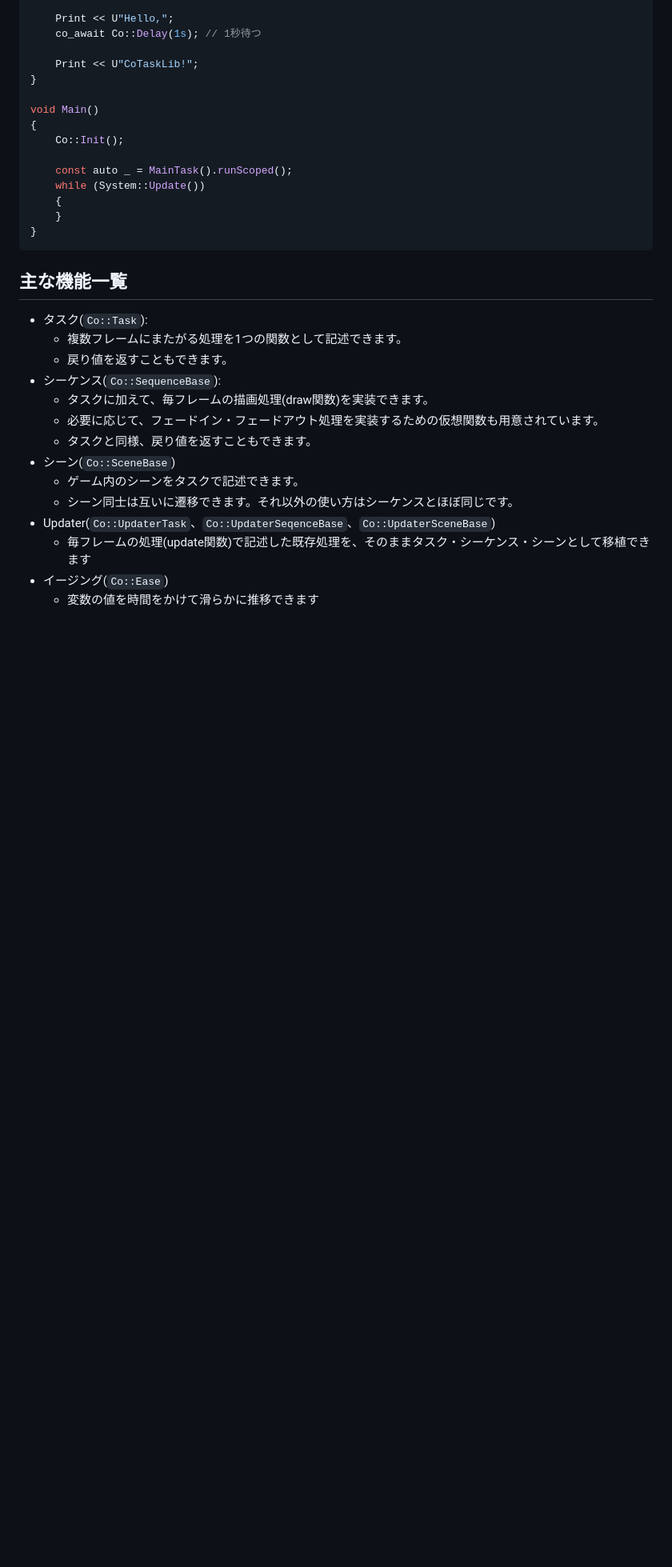
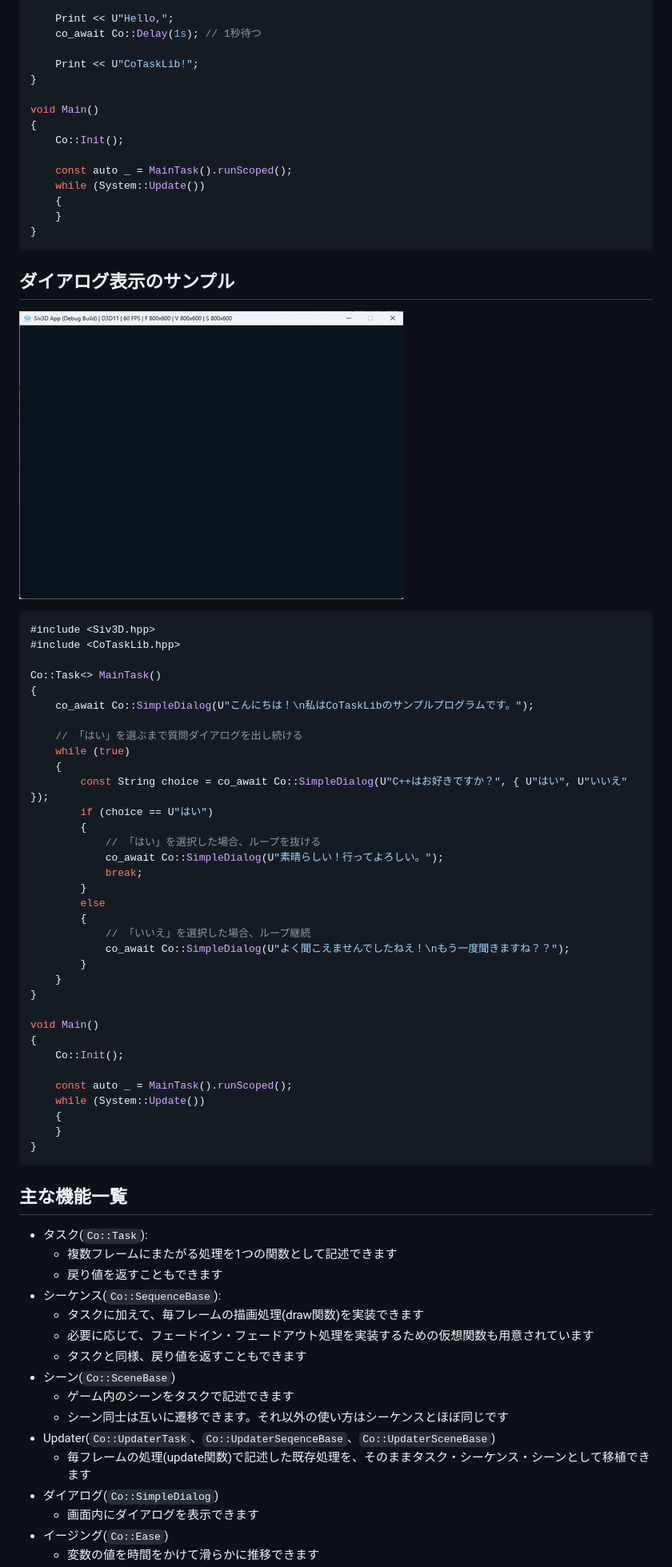
Before and after one commit to m4saka/CoTaskLib, a Markdown page: README.md, the part around one of its changes. Shown at 80% size. GitHub-like rendering; pictures changed too: docs/sample_dialog.gif (added); blank space fills up the shorter version.

Commit message:
READMEにサンプル・画像追加

````diff
--- a/README.md
+++ b/README.md
@@ -36,18 +38,61 @@ void Main()
 }
 ```
 
+## ダイアログ表示のサンプル
+
+![ダイアログ表示のサンプル](docs/sample_dialog.gif)
+
+```cpp
+#include <Siv3D.hpp>
+#include <CoTaskLib.hpp>
+
+Co::Task<> MainTask()
+{
+	co_await Co::SimpleDialog(U"こんにちは！\n私はCoTaskLibのサンプルプログラムです。");
+
+	// 「はい」を選ぶまで質問ダイアログを出し続ける
+	while (true)
+	{
+		const String choice = co_await Co::SimpleDialog(U"C++はお好きですか？", { U"はい", U"いいえ" });
+		if (choice == U"はい")
+		{
+			// 「はい」を選択した場合、ループを抜ける
+			co_await Co::SimpleDialog(U"素晴らしい！行ってよろしい。");
+			break;
+		}
+		else
+		{
+			// 「いいえ」を選択した場合、ループ継続
+			co_await Co::SimpleDialog(U"よく聞こえませんでしたねえ！\nもう一度聞きますね？？");
+		}
+	}
+}
+
+void Main()
+{
+	Co::Init();
+
+	const auto _ = MainTask().runScoped();
+	while (System::Update())
+	{
+	}
+}
+```
+
 ## 主な機能一覧
 - タスク(`Co::Task`):
-    - 複数フレームにまたがる処理を1つの関数として記述できます。
-    - 戻り値を返すこともできます。
+    - 複数フレームにまたがる処理を1つの関数として記述できます
+    - 戻り値を返すこともできます
 - シーケンス(`Co::SequenceBase`):
-    - タスクに加えて、毎フレームの描画処理(draw関数)を実装できます。
-    - 必要に応じて、フェードイン・フェードアウト処理を実装するための仮想関数も用意されています。
-    - タスクと同様、戻り値を返すこともできます。
+    - タスクに加えて、毎フレームの描画処理(draw関数)を実装できます
+    - 必要に応じて、フェードイン・フェードアウト処理を実装するための仮想関数も用意されています
+    - タスクと同様、戻り値を返すこともできます
 - シーン(`Co::SceneBase`)
-    - ゲーム内のシーンをタスクで記述できます。
-    - シーン同士は互いに遷移できます。それ以外の使い方はシーケンスとほぼ同じです。
+    - ゲーム内のシーンをタスクで記述できます
+    - シーン同士は互いに遷移できます。それ以外の使い方はシーケンスとほぼ同じです
 - Updater(`Co::UpdaterTask`、`Co::UpdaterSeqenceBase`、`Co::UpdaterSceneBase`)
     - 毎フレームの処理(update関数)で記述した既存処理を、そのままタスク・シーケンス・シーンとして移植できます
+- ダイアログ(`Co::SimpleDialog`)
+    - 画面内にダイアログを表示できます
 - イージング(`Co::Ease`)
     - 変数の値を時間をかけて滑らかに推移できます
````
Also changed, not shown: other parts of README.md (+50 -3 lines), docs/sample_delay.gif (renamed from docs/screenshot_1.gif), docs/sample_tweener.gif (added).
